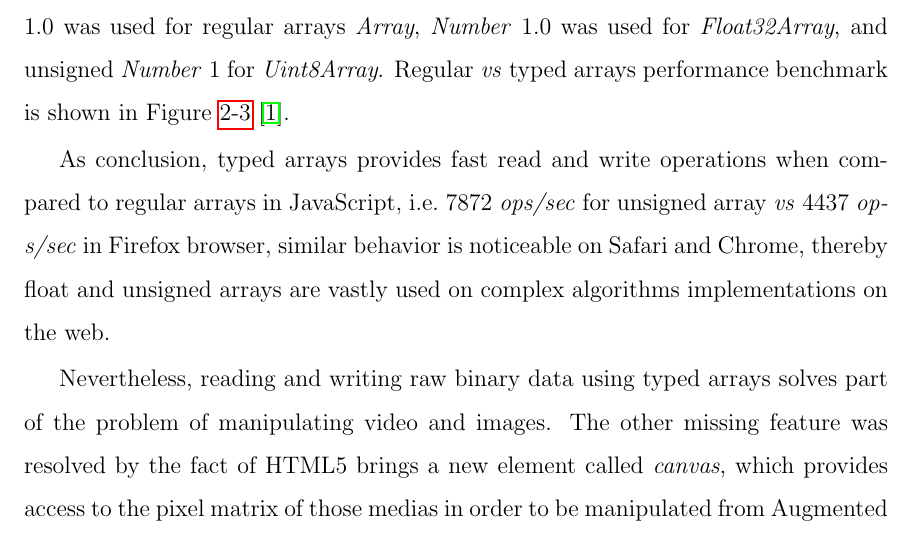
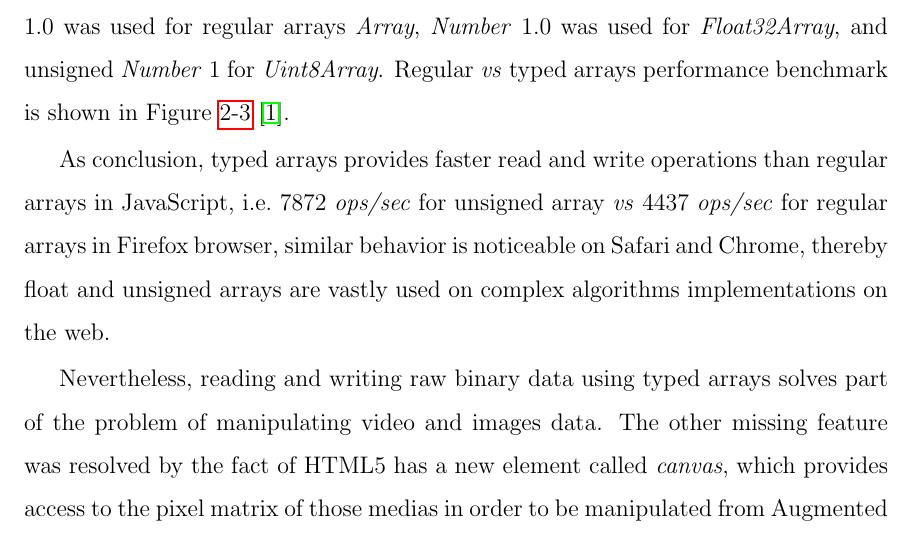
Before and after one commit to eduardolundgren/msc-ufpe-thesis, a LaTeX thesis (src/main.tex, which reads src/chapters/basic_concepts/main.tex): part of page 27 of 37, cut so that both start at the same text. Compiled offline with pdfLaTeX.

Commit message:
Fix english

```diff
--- a/src/chapters/basic_concepts/main.tex
+++ b/src/chapters/basic_concepts/main.tex
@@ -81,7 +81,7 @@ JavaScript typed arrays provide a mechanism for accessing raw binary data much m
 
 The three well known open-source browsers, Firefox version 16.0, Safari version 6.0.4 and Chrome version 25.0.1364, were compared in the following benchmark executed on Mac OS X 10.8.3, 2.6 GHz Intel Core i7 16 GB 1600 MHz RAM. The array types selected were \textit{Array}, not strongly typed array; \textit{Float32Array}, represents an array of 32-bit floating point numbers; \textit{Uint8Array}, represents an array of 8-bit unsigned integers. For each array type a read and a write operation was executed $100,000$ times. In order to not compromise benchmark results caused by run-time type conversion \cite{International2009}, the write value used for each array type were proper selected, \eg\ \textit{Number} $1.0$ was used for regular arrays \textit{Array}, \textit{Number} $1.0$ was used for \textit{Float32Array}, and unsigned \textit{Number} $1$ for \textit{Uint8Array}. Regular \textit{vs} typed arrays performance benchmark is shown in Figure \ref{figure:typed_arrays_performance} \cite{TypedArrayPerformance2013}.
 
-As conclusion, typed arrays provides fast read and write operations when compared to regular arrays in JavaScript, \ie\ $7872$ \textit{ops/sec} for unsigned array \textit{vs} $4437$ \textit{ops/sec} in Firefox browser, similar behavior is noticeable on Safari and Chrome, thereby float and unsigned arrays are vastly used on complex algorithms implementations on the web.
+As conclusion, typed arrays provides faster read and write operations than regular arrays in JavaScript, \ie\ $7872$ \textit{ops/sec} for unsigned array \textit{vs} $4437$ \textit{ops/sec} for regular arrays in Firefox browser, similar behavior is noticeable on Safari and Chrome, thereby float and unsigned arrays are vastly used on complex algorithms implementations on the web.
 
 \begin{figure}[!htb]
   \begin{tikzpicture}
@@ -129,7 +129,7 @@ As conclusion, typed arrays provides fast read and write operations when compare
   \label{figure:typed_arrays_performance}
 \end{figure}
 
-Nevertheless, reading and writing raw binary data using typed arrays solves part of the problem of manipulating video and images. The other missing feature was resolved by the fact of HTML5 brings a new element called \textit{canvas}, which provides access to the pixel matrix of those medias in order to be manipulated from Augmented Reality (AR) algorithms.
+Nevertheless, reading and writing raw binary data using typed arrays solves part of the problem of manipulating video and images data. The other missing feature was resolved by the fact of HTML5 has a new element called \textit{canvas}, which provides access to the pixel matrix of those medias in order to be manipulated from Augmented Reality (AR) algorithms.
 
 % subsection state_of_the_art (end)
 
```
